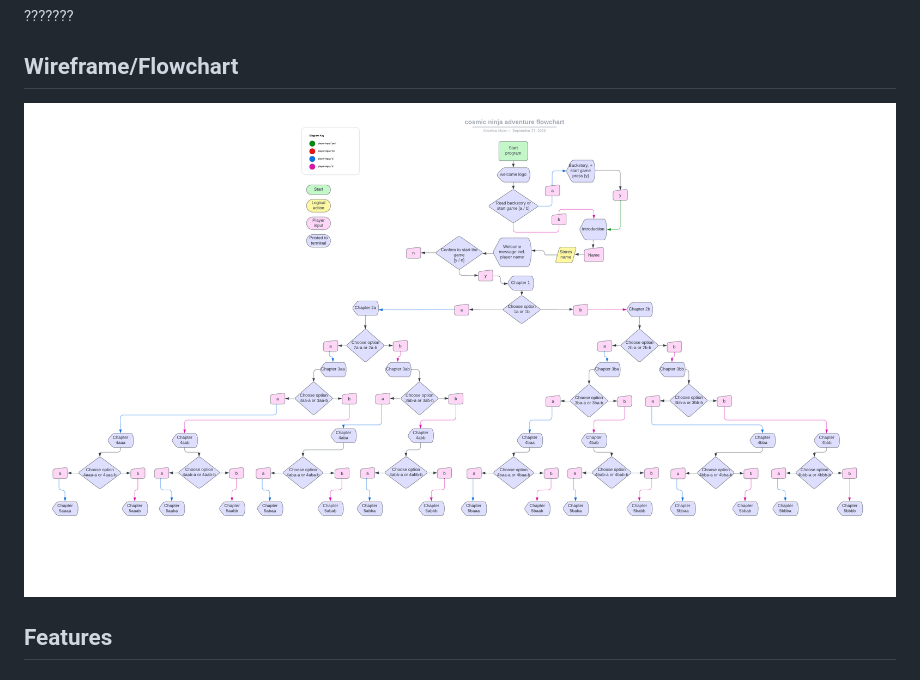
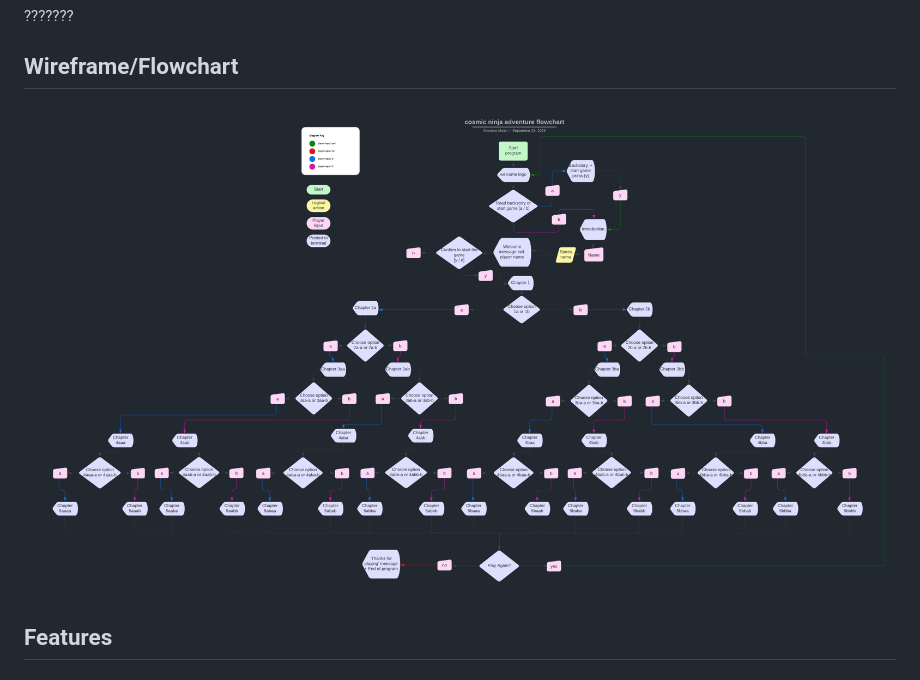
Before and after one commit to Mareliusmoen/cosmic-ninja, a Markdown page: README.md, the part around the change. Rendered like a GitHub page; pictures changed too: files/images/cosmic-ninja-flow-2.png (added), files/images/cosmic-ninja-flowchart.png (deleted).

Commit message:
replace flowchart png in readme with updated 2.0 version

```diff
--- a/README.md
+++ b/README.md
@@ -29,7 +29,7 @@ This app is created for anyone with a special interest in any of its topics or t
 ???????
 
 ## Wireframe/Flowchart
-![Flowchart of the Cosmic Ninja Adventure Game](files/images/cosmic-ninja-flowchart.png)
+![Flowchart of the Cosmic Ninja Adventure Game](files/images/cosmic-ninja-flow-2.png)
 
 ## Features
 ### Welcome screen
```
